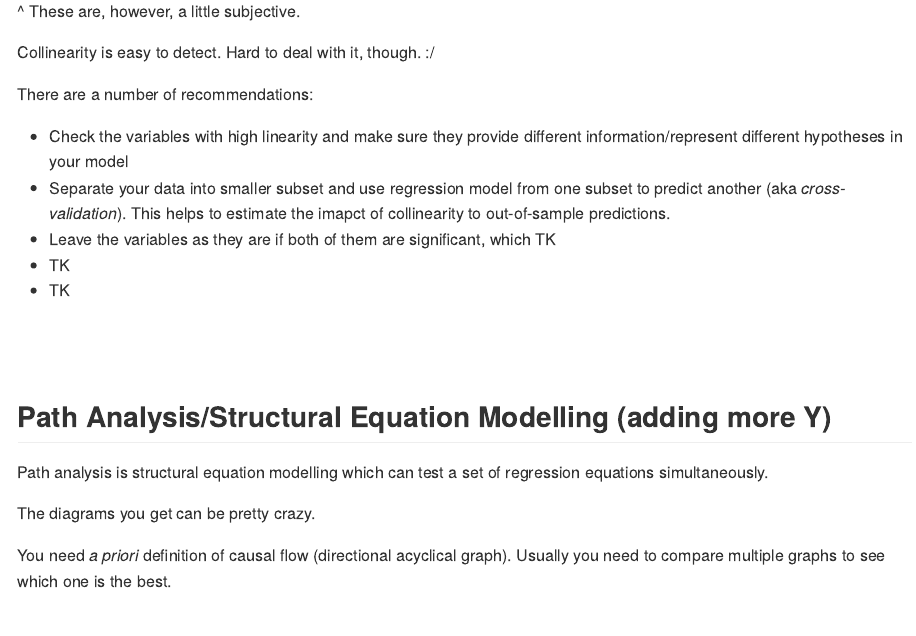
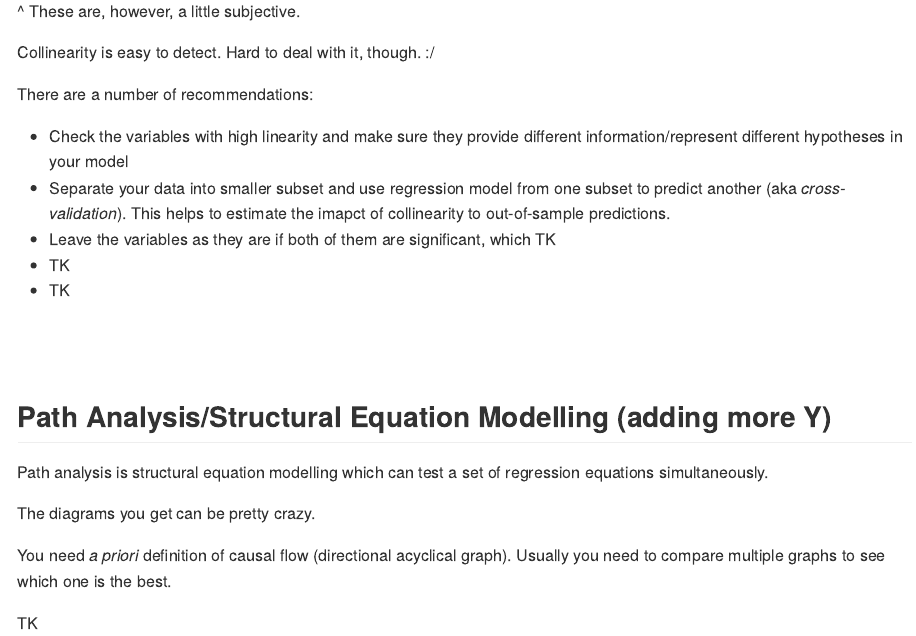
Before and after one commit to heatherhops2it/BIOEE-6550, an R Markdown document (lectures/lecture-5.Rmd): the page in a window 1100 px wide, from 3830 px down. Rendered offline with R 4.5, knitr and Pandoc, with nearby package versions.

Commit message:
end of lecture commit

```diff
--- a/lectures/lecture-5.Rmd
+++ b/lectures/lecture-5.Rmd
@@ -199,3 +199,5 @@ Path analysis is structural equation modelling which can test a set of regressio
 The diagrams you get can be pretty crazy.
 
 You need *a priori* definition of causal flow (directional acyclical graph). Usually you need to compare multiple graphs to see which one is the best.
+
+TK
```
Also changed, not shown: lectures/lecture-5.md.
